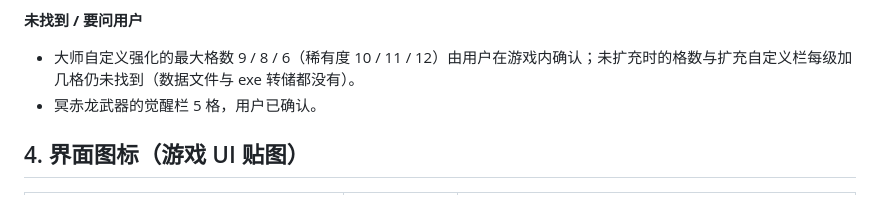
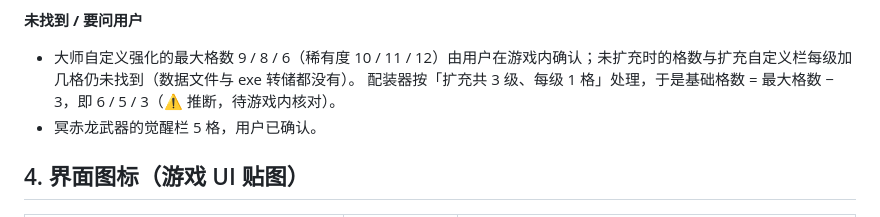
Before and after one commit to TheLostRiver/mhw-db, a Markdown page: docs/DATA.md, the part around the change. GitHub-like rendering.

Commit message:
docs: 记下配装器对扩充自定义栏与基础格数的推断

```diff
--- a/docs/DATA.md
+++ b/docs/DATA.md
@@ -117,6 +117,7 @@ uv run mhdb images    # → site/public/assets/game/world/（不入库）
 **未找到 / 要问用户**
 
 - 大师自定义强化的最大格数 9 / 8 / 6（稀有度 10 / 11 / 12）由用户在游戏内确认；未扩充时的格数与扩充自定义栏每级加几格仍未找到（数据文件与 exe 转储都没有）。
+  配装器按「扩充共 3 级、每级 1 格」处理，于是基础格数 = 最大格数 − 3，即 6 / 5 / 3（⚠ 推断，待游戏内核对）。
 - 冥赤龙武器的觉醒栏 5 格，用户已确认。
 
 ## 4. 界面图标（游戏 UI 贴图）
```
